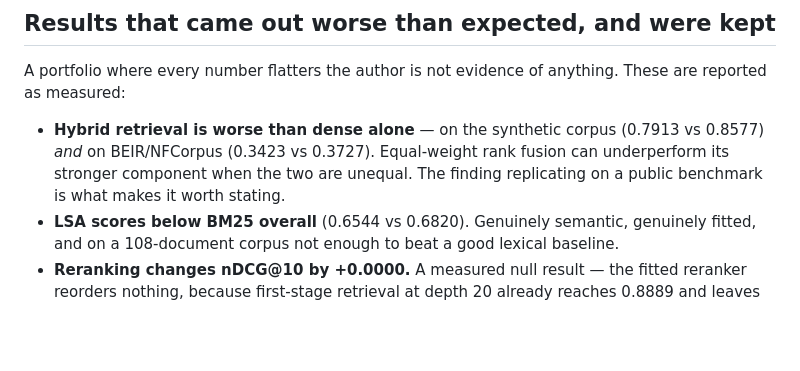
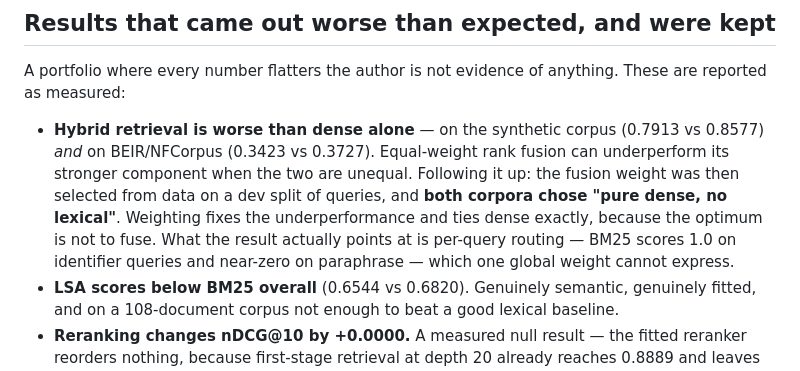
Before and after one commit to Adityansh-Chand/ai-engineering-portfolio, a Markdown page: docs/PROJECT_COMPARISON.md, the part around the change. GitHub-like rendering; blank space fills up the shorter version.

```diff
--- a/docs/PROJECT_COMPARISON.md
+++ b/docs/PROJECT_COMPARISON.md
@@ -70,8 +70,12 @@ These are reported as measured:
 
 - **Hybrid retrieval is worse than dense alone** — on the synthetic corpus
   (0.7913 vs 0.8577) *and* on BEIR/NFCorpus (0.3423 vs 0.3727). Equal-weight rank
-  fusion can underperform its stronger component when the two are unequal. The
-  finding replicating on a public benchmark is what makes it worth stating.
+  fusion can underperform its stronger component when the two are unequal.
+  Following it up: the fusion weight was then selected from data on a dev split of
+  queries, and **both corpora chose "pure dense, no lexical"**. Weighting fixes the
+  underperformance and ties dense exactly, because the optimum is not to fuse. What
+  the result actually points at is per-query routing — BM25 scores 1.0 on identifier
+  queries and near-zero on paraphrase — which one global weight cannot express.
 - **LSA scores below BM25 overall** (0.6544 vs 0.6820). Genuinely semantic,
   genuinely fitted, and on a 108-document corpus not enough to beat a good
   lexical baseline.
```
Also changed, not shown: README.md (+3 -2 lines).
